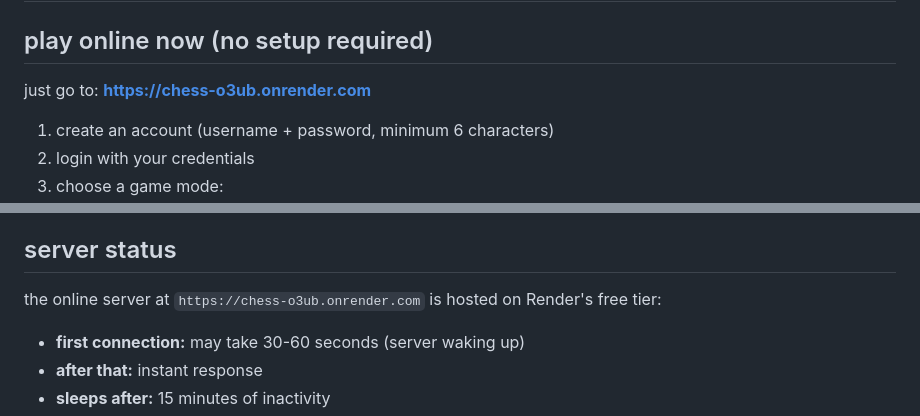
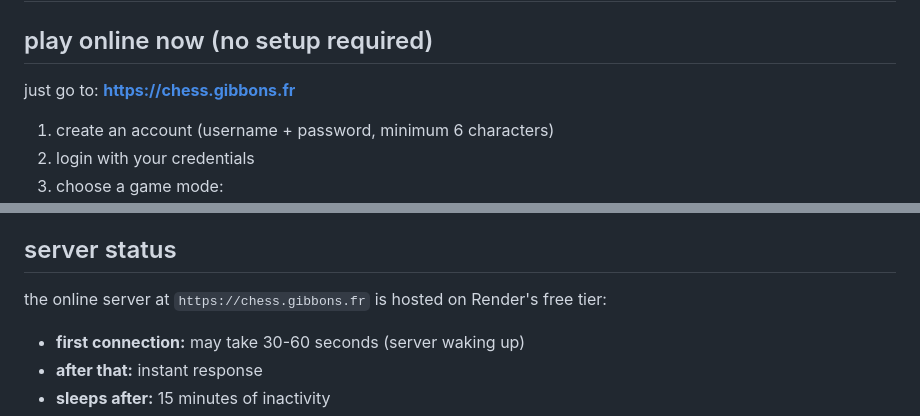
Before and after one commit to flaviengibs/chess, a Markdown page: QUICK_START.md, 2 parts joined by grey strips. Rendered like a GitHub page.

Commit message:
update doc with new domain

```diff
--- a/QUICK_START.md
+++ b/QUICK_START.md
@@ -2,7 +2,7 @@
 
 ## play online now (no setup required)
 
-just go to: **https://chess-o3ub.onrender.com**
+just go to: **https://chess.gibbons.fr**
 
 1. create an account (username + password, minimum 6 characters)
 2. login with your credentials
@@ -132,7 +132,7 @@ open your browser and go to: `http://localhost:3000`
 
 ## server status
 
-the online server at `https://chess-o3ub.onrender.com` is hosted on Render's free tier:
+the online server at `https://chess.gibbons.fr` is hosted on Render's free tier:
 - **first connection:** may take 30-60 seconds (server waking up)
 - **after that:** instant response
 - **sleeps after:** 15 minutes of inactivity
```
Also changed, not shown: 1 other file.
